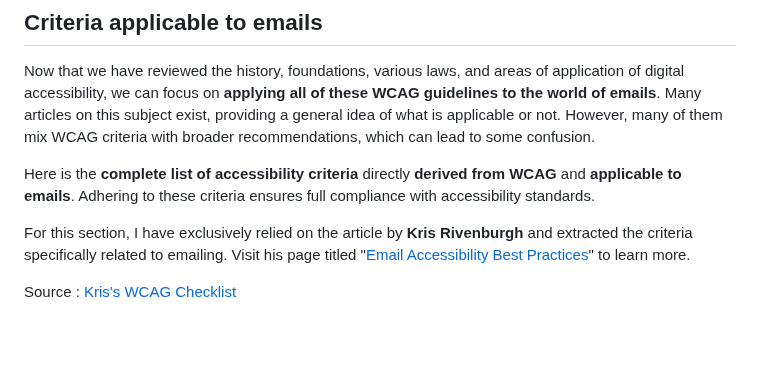
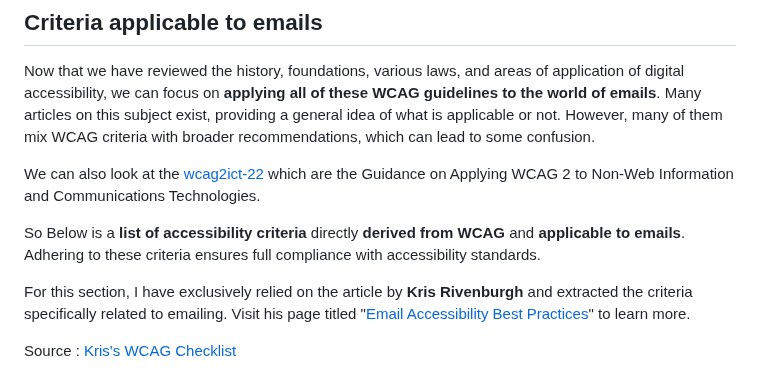
Before and after one commit to matthieuSolente/wcag-for-email, a Markdown page: README.md, the part around the change. Rendered like a GitHub page; blank space fills up the shorter version.

```diff
--- a/README.md
+++ b/README.md
@@ -185,7 +185,9 @@ In France, the **General Framework for Improving Accessibility RGAA - Version 4.
 
 Now that we have reviewed the history, foundations, various laws, and areas of application of digital accessibility, we can focus on **applying all of these WCAG guidelines to the world of emails**. Many articles on this subject exist, providing a general idea of what is applicable or not. However, many of them mix WCAG criteria with broader recommendations, which can lead to some confusion.
 
-Here is the **complete list of accessibility criteria** directly **derived from WCAG** and **applicable to emails**. Adhering to these criteria ensures full compliance with accessibility standards.
+We can also look at the [wcag2ict-22](https://www.w3.org/TR/wcag2ict-22/) which are the Guidance on Applying WCAG 2 to Non-Web Information and Communications Technologies.
+
+So Below is a **list of accessibility criteria** directly **derived from WCAG** and **applicable to emails**. Adhering to these criteria ensures full compliance with accessibility standards.
 
 For this section, I have exclusively relied on the article by **Kris Rivenburgh** and extracted the criteria specifically related to emailing. Visit his page titled "[Email Accessibility Best Practices](https://accessible.org/email-accessibility/)" to learn more.
 
```
